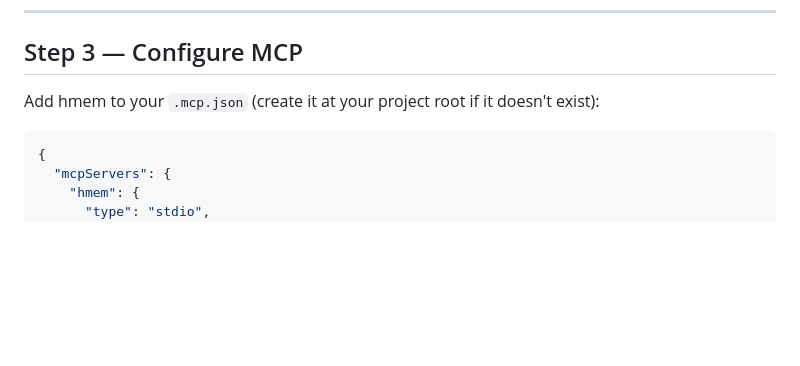
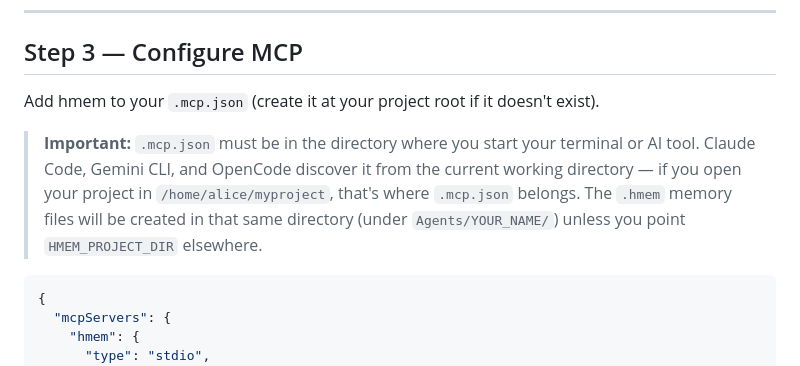
Before and after one commit to Bumblebiber/hmem, a Markdown page: skills/hmem-setup/SKILL.md, the part around the change. Drawn GitHub-style; blank space fills up the shorter version.

````diff
--- a/skills/hmem-setup/SKILL.md
+++ b/skills/hmem-setup/SKILL.md
@@ -57,7 +57,14 @@ project root — created automatically on first `write_memory(store="company")`.
 
 ## Step 3 — Configure MCP
 
-Add hmem to your `.mcp.json` (create it at your project root if it doesn't exist):
+Add hmem to your `.mcp.json` (create it at your project root if it doesn't exist).
+
+> **Important:** `.mcp.json` must be in the directory where you start your terminal
+> or AI tool. Claude Code, Gemini CLI, and OpenCode discover it from the current
+> working directory — if you open your project in `/home/alice/myproject`, that's
+> where `.mcp.json` belongs. The `.hmem` memory files will be created in that same
+> directory (under `Agents/YOUR_NAME/`) unless you point `HMEM_PROJECT_DIR`
+> elsewhere.
 
 ```json
 {
````
Also changed, not shown: README.md (+2 -0 lines).
